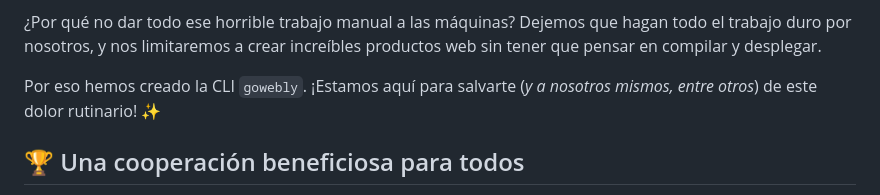
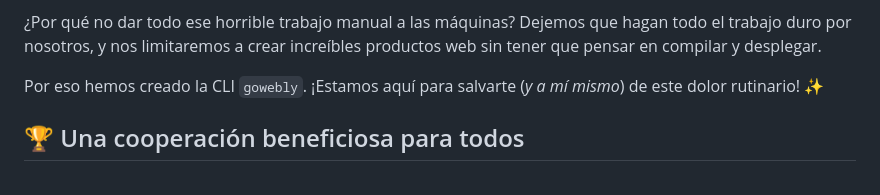
Before and after one commit to gowebly/gowebly, a Markdown page: README_ES.md, the part around the change. Drawn GitHub-style.

```diff
--- a/README_ES.md
+++ b/README_ES.md
@@ -218,8 +218,8 @@ desarrollador de la tecnología.
 hagan todo el trabajo duro por nosotros, y nos limitaremos a crear
 increíbles productos web sin tener que pensar en compilar y desplegar.
 
-Por eso hemos creado la CLI `gowebly`. ¡Estamos aquí para salvarte (_y a
-nosotros mismos, entre otros_) de este dolor rutinario! ✨
+Por eso hemos creado la CLI `gowebly`. ¡Estamos aquí para salvarte (_y a mí
+mismo_) de este dolor rutinario! ✨
 
 ## 🏆 Una cooperación beneficiosa para todos
 
```
Also changed, not shown: README_RU.md (+1 -1 lines).
